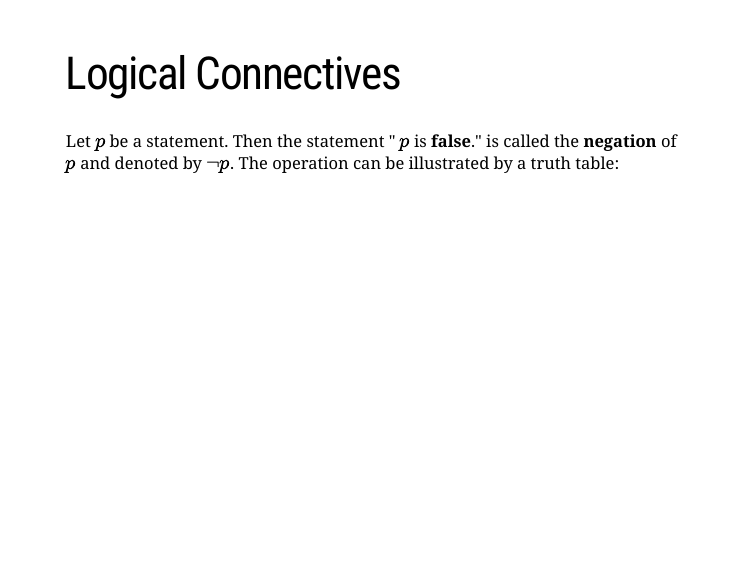
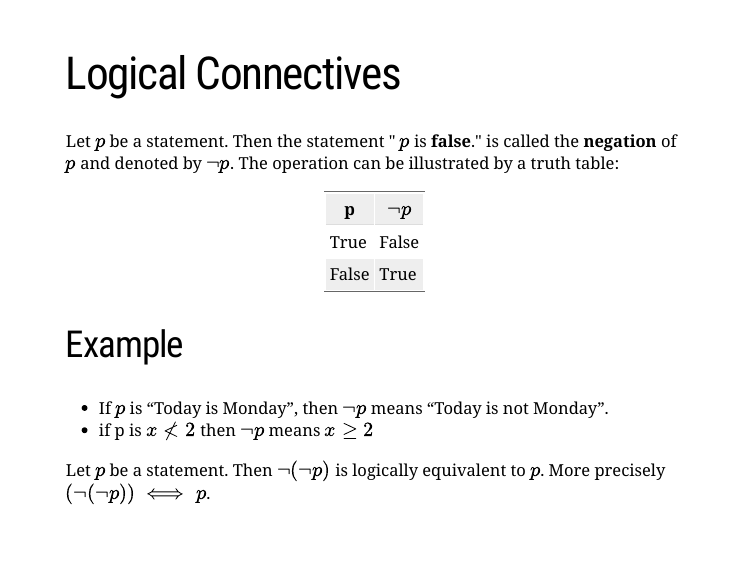
Before and after one commit to fmyilmaz/EconMathFall2020, an R Markdown document (LectureNotes/LogicAndProofs/LogicAndProofs.Rmd): page 6 of 6. The pictures show the slides in the output file LectureNotes/LogicAndProofs/LogicAndProofs.html that the author committed with the source; the slides are laid out offline by our stand-in for remark.js, each with all of its steps uncovered, in fonts that may differ from those the slides ask for, and without slide numbers, shadows or browser add-ons; a font, style sheet, LaTeX package, included part or bibliography that could not be used is replaced or left out.

Commit message:
adding slides

```diff
--- a/LectureNotes/LogicAndProofs/LogicAndProofs.Rmd
+++ b/LectureNotes/LogicAndProofs/LogicAndProofs.Rmd
@@ -85,3 +85,17 @@ Logical reasoning can be classified as either deductive reasoning or inductive r
 # Logical Connectives
 
 Let $p$ be a statement. Then the statement " $p$ is **false**." is called the **negation** of $p$ and denoted by $\neg p$. The operation can be illustrated by a truth table:
+
+
+| p     	|  $\neg p$ |
+|-------	|-------	  |
+| True  	| False 	  |
+| False 	| True      |
+
+## Example
+
+- If  $p$ is “Today is Monday”, then $\neg p$ means “Today is not Monday”.
+- if p is $x \nless 2$ then $\neg p$ means $x \geq 2$
+
+
+Let  $p$ be a statement. Then  $\neg(\neg p)$  is logically equivalent to $p$. More precisely $(\neg(\neg p)) \iff p$.
```
Also changed, not shown: LectureNotes/LogicAndProofs/LogicAndProofs.html.
